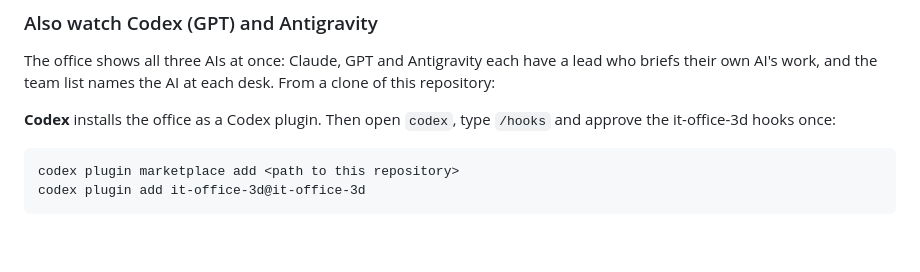
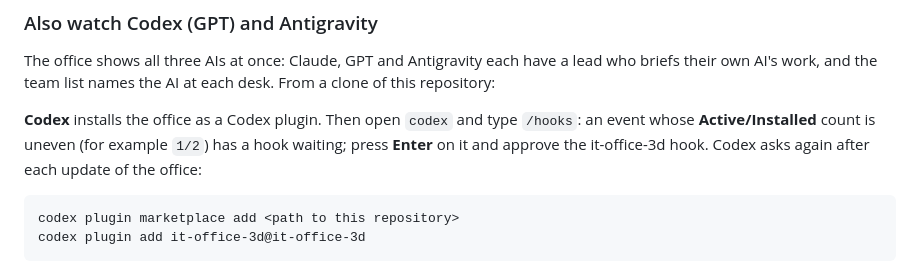
Before and after one commit to gotanel1/it-office-3d, a Markdown page: README.md, the part around the change. Drawn GitHub-style; blank space fills up the shorter version.

````diff
--- a/README.md
+++ b/README.md
@@ -158,7 +158,7 @@ On Windows you can also double-click `start-demo.bat`. It opens `http://127.0.0.
 
 The office shows all three AIs at once: Claude, GPT and Antigravity each have a lead who briefs their own AI's work, and the team list names the AI at each desk. From a clone of this repository:
 
-**Codex** installs the office as a Codex plugin. Then open `codex`, type `/hooks` and approve the it-office-3d hooks once:
+**Codex** installs the office as a Codex plugin. Then open `codex` and type `/hooks`: an event whose **Active/Installed** count is uneven (for example `1/2`) has a hook waiting; press **Enter** on it and approve the it-office-3d hook. Codex asks again after each update of the office:
 
 ```
 codex plugin marketplace add <path to this repository>
````
Also changed, not shown: README.th.md (+1 -1 lines), vscode/README.md (+1 -1 lines).
